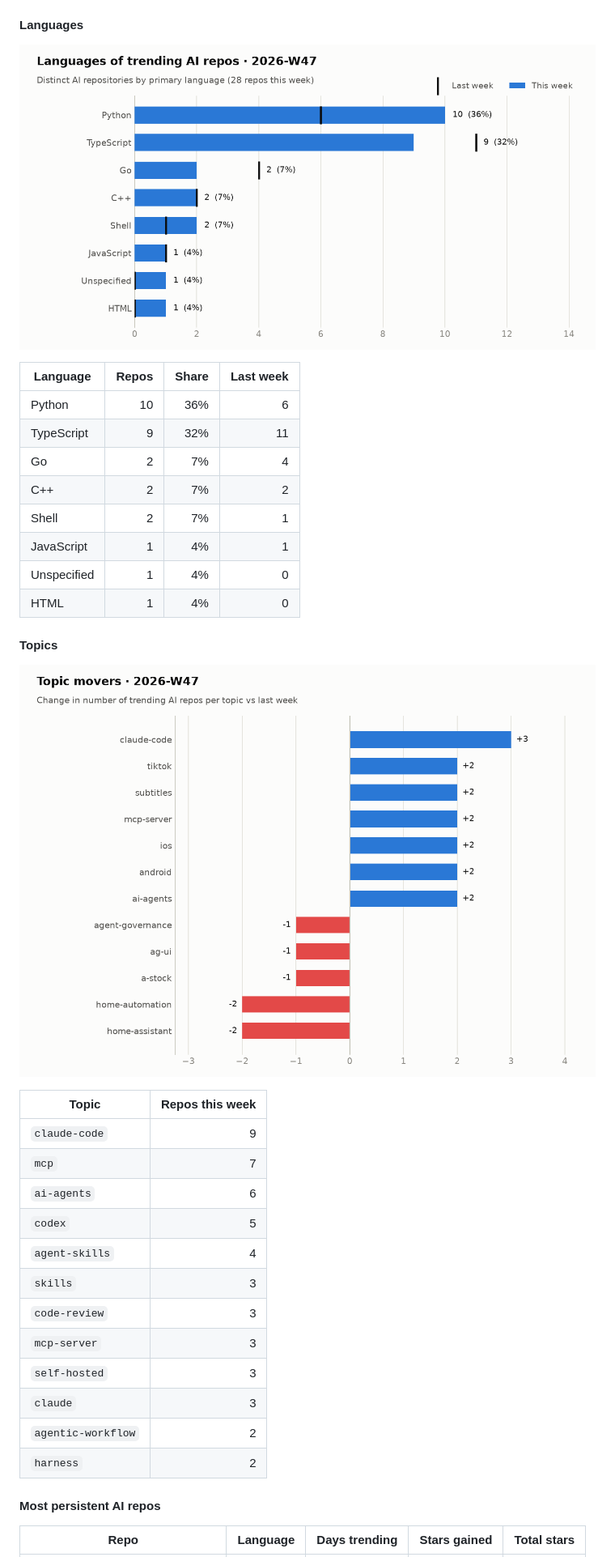
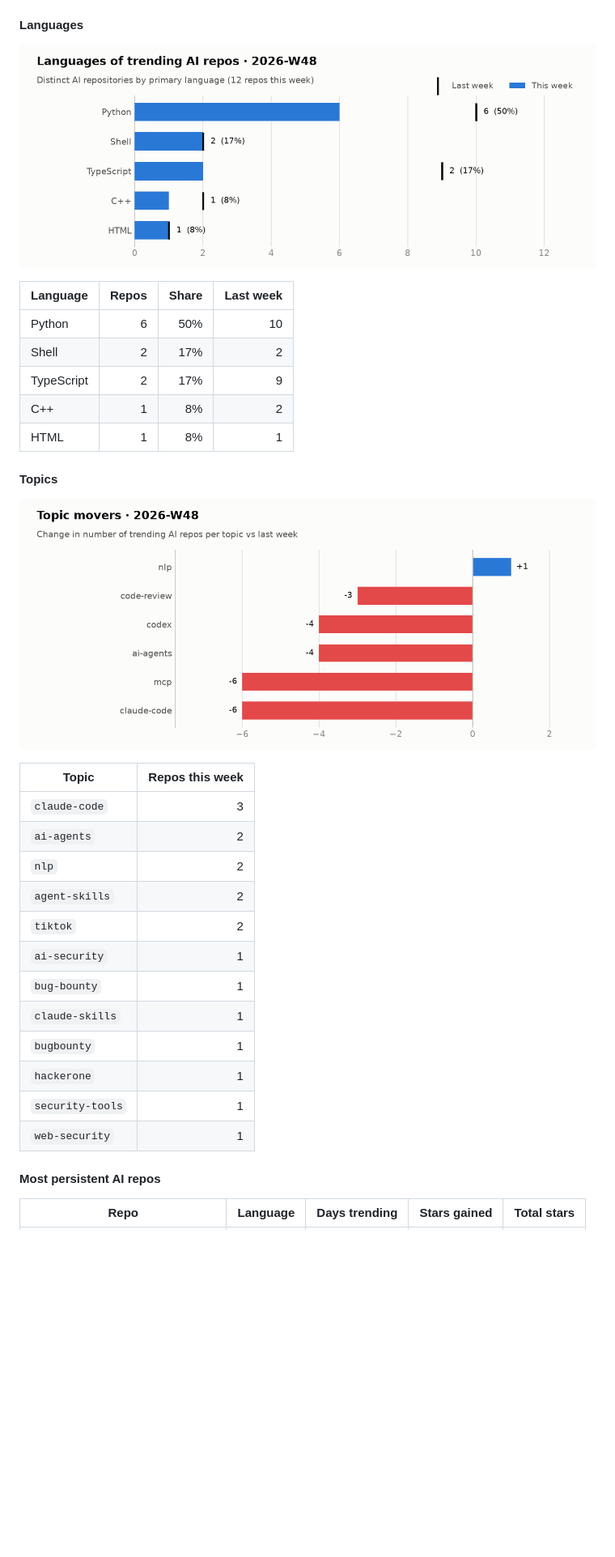
Before and after one commit to arielshakaramiro/trending-ai-repos, a Markdown page: README.md, the part around one of its changes. Shown at 81% size. Rendered like a GitHub page; pictures changed too: charts/2026-W48-languages.png (added), charts/2026-W48-topics.png (added); blank space fills up the shorter version.

Commit message:
trending: snapshot 2026-11-23

```diff
--- a/README.md
+++ b/README.md
@@ -38,37 +37,34 @@ Every morning a GitHub Actions workflow reads the GitHub trending page, looks up
 
 #### Languages
 
-<picture><source media="(prefers-color-scheme: dark)" srcset="charts/2026-W47-languages-dark.png"><img alt="Languages of trending AI repos" src="charts/2026-W47-languages.png"></picture>
+<picture><source media="(prefers-color-scheme: dark)" srcset="charts/2026-W48-languages-dark.png"><img alt="Languages of trending AI repos" src="charts/2026-W48-languages.png"></picture>
 
 | Language | Repos | Share | Last week |
 |---|--:|--:|--:|
-| Python | 10 | 36% | 6 |
-| TypeScript | 9 | 32% | 11 |
-| Go | 2 | 7% | 4 |
-| C++ | 2 | 7% | 2 |
-| Shell | 2 | 7% | 1 |
-| JavaScript | 1 | 4% | 1 |
-| Unspecified | 1 | 4% | 0 |
-| HTML | 1 | 4% | 0 |
+| Python | 6 | 50% | 10 |
+| Shell | 2 | 17% | 2 |
+| TypeScript | 2 | 17% | 9 |
+| C++ | 1 | 8% | 2 |
+| HTML | 1 | 8% | 1 |
 
 #### Topics
 
-<picture><source media="(prefers-color-scheme: dark)" srcset="charts/2026-W47-topics-dark.png"><img alt="Topic movers" src="charts/2026-W47-topics.png"></picture>
+<picture><source media="(prefers-color-scheme: dark)" srcset="charts/2026-W48-topics-dark.png"><img alt="Topic movers" src="charts/2026-W48-topics.png"></picture>
 
 | Topic | Repos this week |
 |---|--:|
-| `claude-code` | 9 |
-| `mcp` | 7 |
-| `ai-agents` | 6 |
-| `codex` | 5 |
-| `agent-skills` | 4 |
-| `skills` | 3 |
-| `code-review` | 3 |
-| `mcp-server` | 3 |
-| `self-hosted` | 3 |
-| `claude` | 3 |
-| `agentic-workflow` | 2 |
-| `harness` | 2 |
+| `claude-code` | 3 |
+| `ai-agents` | 2 |
+| `nlp` | 2 |
+| `agent-skills` | 2 |
+| `tiktok` | 2 |
+| `ai-security` | 1 |
+| `bug-bounty` | 1 |
+| `claude-skills` | 1 |
+| `bugbounty` | 1 |
+| `hackerone` | 1 |
+| `security-tools` | 1 |
+| `web-security` | 1 |
 
 #### Most persistent AI repos
 
```
Also changed, not shown: other parts of README.md (+30 -31 lines), reports/weekly/2026-W47.md (added, +60 -0 lines), charts/2026-W48-languages-dark.png (added), charts/2026-W48-topics-dark.png (added), 1 other file.
